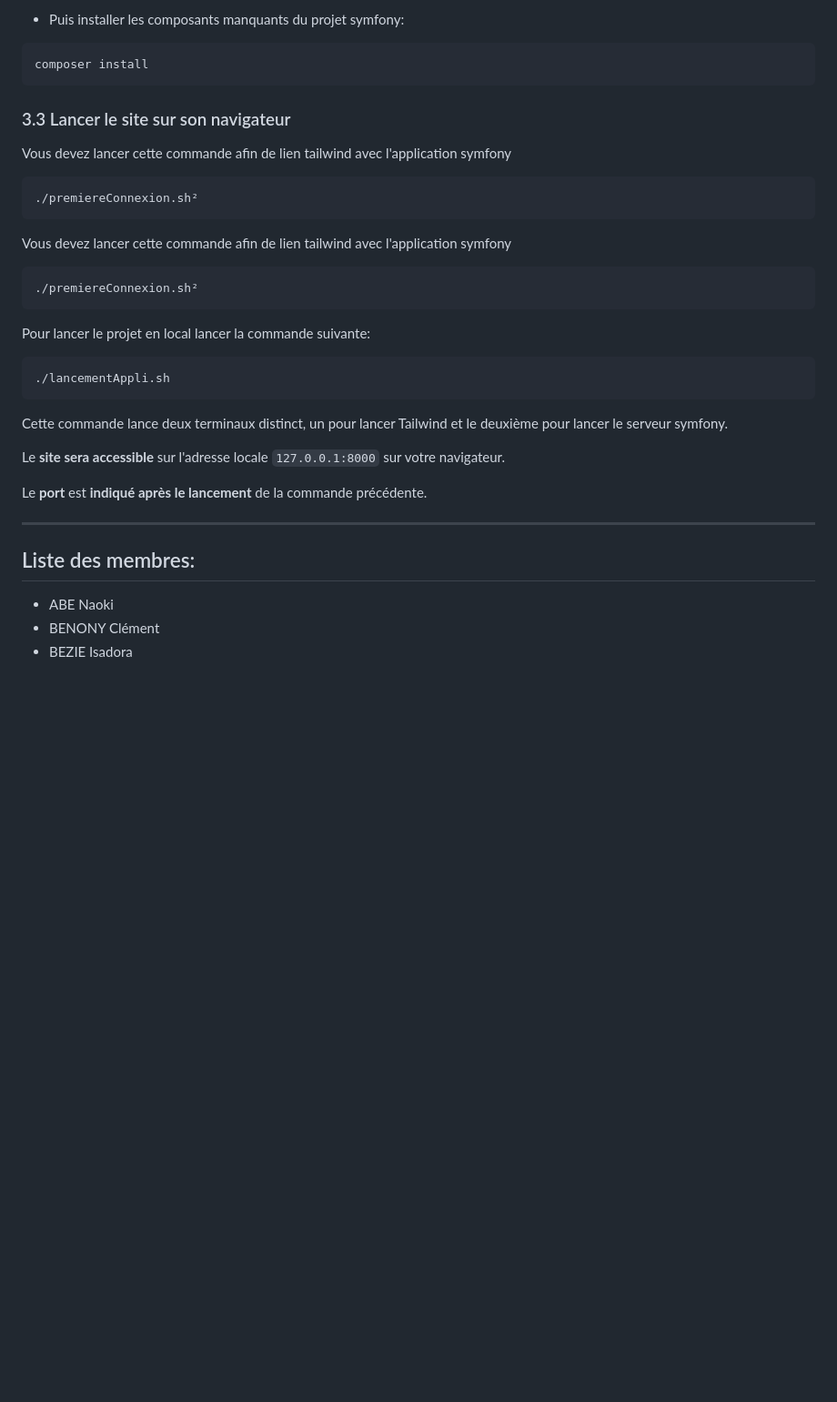
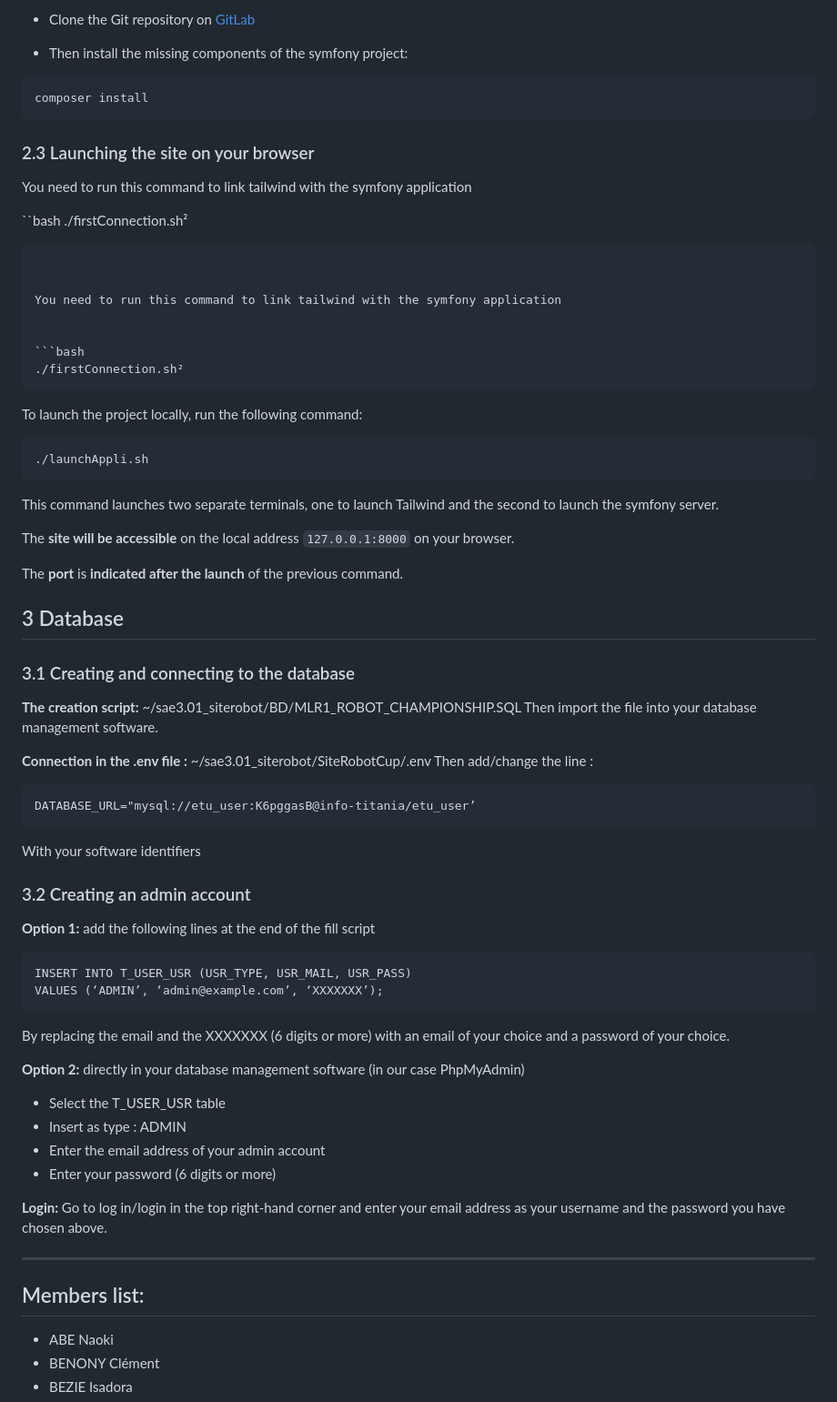
Before and after one commit to khalidOuhmid/robotCup, a Markdown page: README.md, the part around the change printed below. Shown: that part at 91% size. Drawn GitHub-style; blank space fills up the shorter version.

````diff
--- a/README.md
+++ b/README.md
@@ -83,38 +107,95 @@ npx tailwindcss init -p
 
-- Puis installer les composants manquants du projet symfony:
+
+- Clone the Git repository on [GitLab](git@gitlab-ce.iut.u-bordeaux.fr:cbenony/sae3.01_siterobot.git)
+
+
+
+- Then install the missing components of the symfony project:
+
 
 ```bash
 composer install
 ```
 
-### 3.3 Lancer le site sur son navigateur
 
-Vous devez lancer cette commande afin de lien tailwind avec l'application symfony
+### 2.3 Launching the site on your browser
+
+
+You need to run this command to link tailwind with the symfony application
+
+
+``bash
+./firstConnection.sh²
+```
+
+
+You need to run this command to link tailwind with the symfony application
+
 
 ```bash
-./premiereConnexion.sh²
+./firstConnection.sh²
 ```
 
-Vous devez lancer cette commande afin de lien tailwind avec l'application symfony
+
+To launch the project locally, run the following command:
+
 
 ```bash
-./premiereConnexion.sh²
+./launchAppli.sh
 ```
+This command launches two separate terminals, one to launch Tailwind and the second to launch the symfony server.
 
-Pour lancer le projet en local lancer la commande suivante:
 
-```bash
-./lancementAppli.sh
+The **site will be accessible** on the local address `127.0.0.1:8000` on your browser.
+
+
+The **port** is **indicated after the launch** of the previous command.
+
+
+
+## 3 Database <a id="3"></a>
+
+
+### 3.1 Creating and connecting to the database
+
+
+**The creation script:**
+~/sae3.01_siterobot/BD/MLR1_ROBOT_CHAMPIONSHIP.SQL
+Then import the file into your database management software.
+
+
+**Connection in the .env file :**
+~/sae3.01_siterobot/SiteRobotCup/.env
+Then add/change the line :
 ```
-Cette commande lance deux terminaux distinct, un pour lancer Tailwind et le deuxième pour lancer le serveur symfony.
+DATABASE_URL="mysql://etu_user:K6pggasB@info-titania/etu_user’
+```
+With your software identifiers
 
-Le **site sera accessible** sur l'adresse locale `127.0.0.1:8000` sur votre navigateur.
 
-Le **port** est **indiqué après le lancement** de la commande précédente.
+### 3.2 Creating an admin account
+**Option 1:** add the following lines at the end of the fill script
+```
+INSERT INTO T_USER_USR (USR_TYPE, USR_MAIL, USR_PASS)
+VALUES (‘ADMIN’, ‘admin@example.com’, ‘XXXXXXX’);
+```
+By replacing the email and the XXXXXXX (6 digits or more) with an email of your choice and a password of your choice.
+
+
+**Option 2:** directly in your database management software (in our case PhpMyAdmin)
+- Select the T_USER_USR table
+- Insert as type : ADMIN
+- Enter the email address of your admin account
+- Enter your password (6 digits or more)
+
+
+**Login:**
+Go to log in/login in the top right-hand corner and enter your email address as your username and the password you have chosen above.
+
 
 <hr>
 
-## Liste des membres:
+## Members list:
 - ABE Naoki
 - BENONY Clément
 - BEZIE Isadora
````
Also changed, not shown: other parts of README.md (+55 -31 lines).
